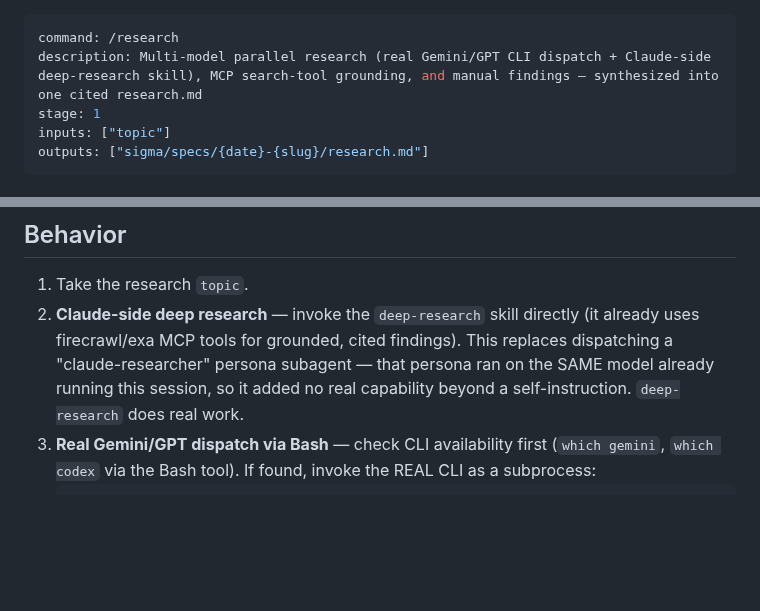
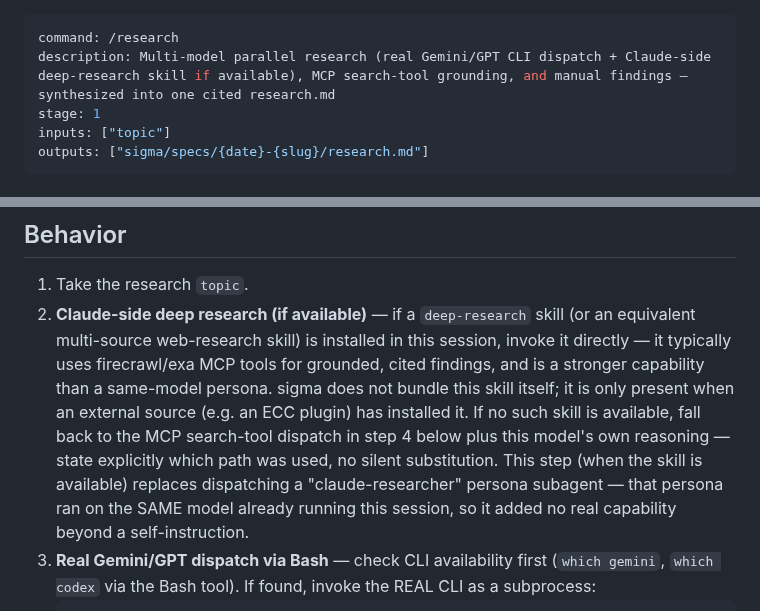
Before and after one commit to navidgh66/sigma, a Markdown page: commands/research.md, 2 parts joined by grey strips. Drawn GitHub-style; blank space fills up the shorter version.

Commit message:
fix: commands/research.md must not claim sigma ships a deep-research skill it doesn't

```diff
--- a/commands/research.md
+++ b/commands/research.md
@@ -1,6 +1,6 @@
 ---
 command: /research
-description: Multi-model parallel research (real Gemini/GPT CLI dispatch + Claude-side deep-research skill), MCP search-tool grounding, and manual findings — synthesized into one cited research.md
+description: Multi-model parallel research (real Gemini/GPT CLI dispatch + Claude-side deep-research skill if available), MCP search-tool grounding, and manual findings — synthesized into one cited research.md
 stage: 1
 inputs: ["topic"]
 outputs: ["sigma/specs/{date}-{slug}/research.md"]
@@ -15,11 +15,18 @@ roleplaying as other models.
 ## Behavior
 
 1. Take the research `topic`.
-2. **Claude-side deep research** — invoke the `deep-research` skill directly
-   (it already uses firecrawl/exa MCP tools for grounded, cited findings).
-   This replaces dispatching a "claude-researcher" persona subagent — that
-   persona ran on the SAME model already running this session, so it added no
-   real capability beyond a self-instruction. `deep-research` does real work.
+2. **Claude-side deep research (if available)** — if a `deep-research` skill
+   (or an equivalent multi-source web-research skill) is installed in this
+   session, invoke it directly — it typically uses firecrawl/exa MCP tools for
+   grounded, cited findings, and is a stronger capability than a same-model
+   persona. sigma does not bundle this skill itself; it is only present when
+   an external source (e.g. an ECC plugin) has installed it. If no such skill
+   is available, fall back to the MCP search-tool dispatch in step 4 below
+   plus this model's own reasoning — state explicitly which path was used, no
+   silent substitution. This step (when the skill is available) replaces
+   dispatching a "claude-researcher" persona subagent — that persona ran on
+   the SAME model already running this session, so it added no real
+   capability beyond a self-instruction.
 3. **Real Gemini/GPT dispatch via Bash** — check CLI availability first
    (`which gemini`, `which codex` via the Bash tool). If found, invoke the
    REAL CLI as a subprocess:
```
